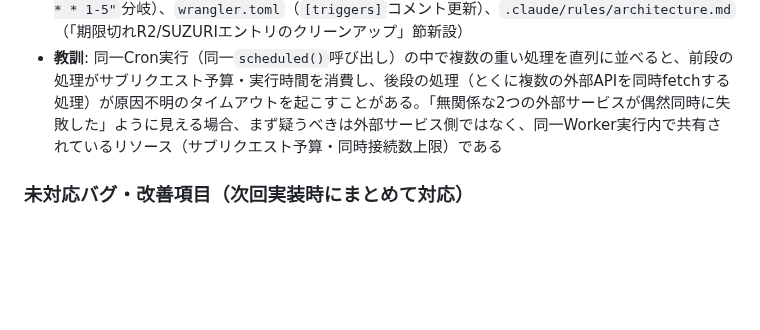
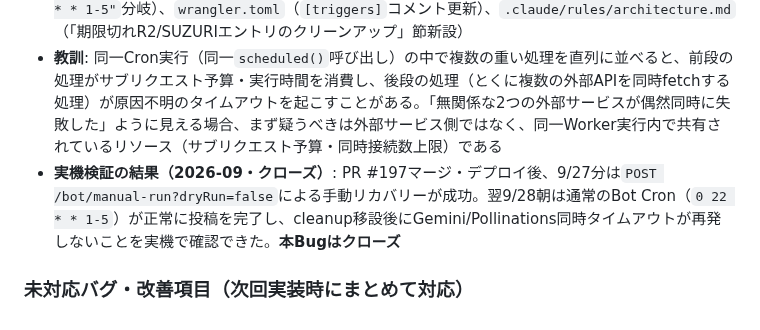
Before and after one commit to hiroshikuze/anniversary-cat-worker, a Markdown page: .claude/bugs-history.md, the part around the change. Rendered like a GitHub page; blank space fills up the shorter version.

Commit message:
docs: Bug#41の実機検証結果を記録しクローズ
PR #197マージ・デプロイ後、9/27分の手動リカバリー（POST /bot/manual-run
?dryRun=false）成功、翌9/28朝の通常Bot Cronも正常投稿を確認できたため、
cleanup移設による修正が実機で機能したことをbugs-history.mdに記録した。

Co-Authored-By: Claude Sonnet 5 <noreply@anthropic.com>
Claude-Session: https://claude.ai/code/session_01X3fn6PDbEyVm21YMLGeDwz

```diff
--- a/.claude/bugs-history.md
+++ b/.claude/bugs-history.md
@@ -484,5 +484,6 @@
 - **副次効果**: 従来cleanupはBot Cronの一部だったため平日のみの実行だったが、`"0 16 * * *"`は毎日発火するため週末に期限切れになったエントリも即日処理されるようになった
 - **場所**: `worker/index.js`（`cleanupExpiredEntries()`新設・`scheduled()`の`"0 16 * * *"`/`"0 22 * * 1-5"`分岐）、`wrangler.toml`（`[triggers]`コメント更新）、`.claude/rules/architecture.md`（「期限切れR2/SUZURIエントリのクリーンアップ」節新設）
 - **教訓**: 同一Cron実行（同一`scheduled()`呼び出し）の中で複数の重い処理を直列に並べると、前段の処理がサブリクエスト予算・実行時間を消費し、後段の処理（とくに複数の外部APIを同時fetchする処理）が原因不明のタイムアウトを起こすことがある。「無関係な2つの外部サービスが偶然同時に失敗した」ように見える場合、まず疑うべきは外部サービス側ではなく、同一Worker実行内で共有されているリソース（サブリクエスト予算・同時接続数上限）である
+- **実機検証の結果（2026-09・クローズ）**: PR #197マージ・デプロイ後、9/27分は`POST /bot/manual-run?dryRun=false`による手動リカバリーが成功。翌9/28朝は通常のBot Cron（`0 22 * * 1-5`）が正常に投稿を完了し、cleanup移設後にGemini/Pollinations同時タイムアウトが再発しないことを実機で確認できた。**本Bugはクローズ**
 
 ### 未対応バグ・改善項目（次回実装時にまとめて対応）
```
